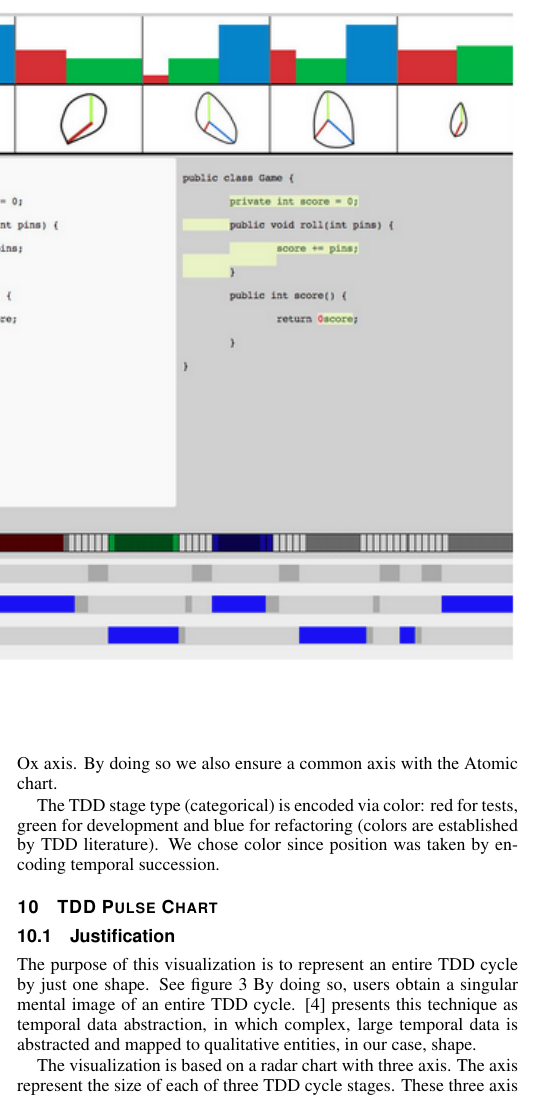
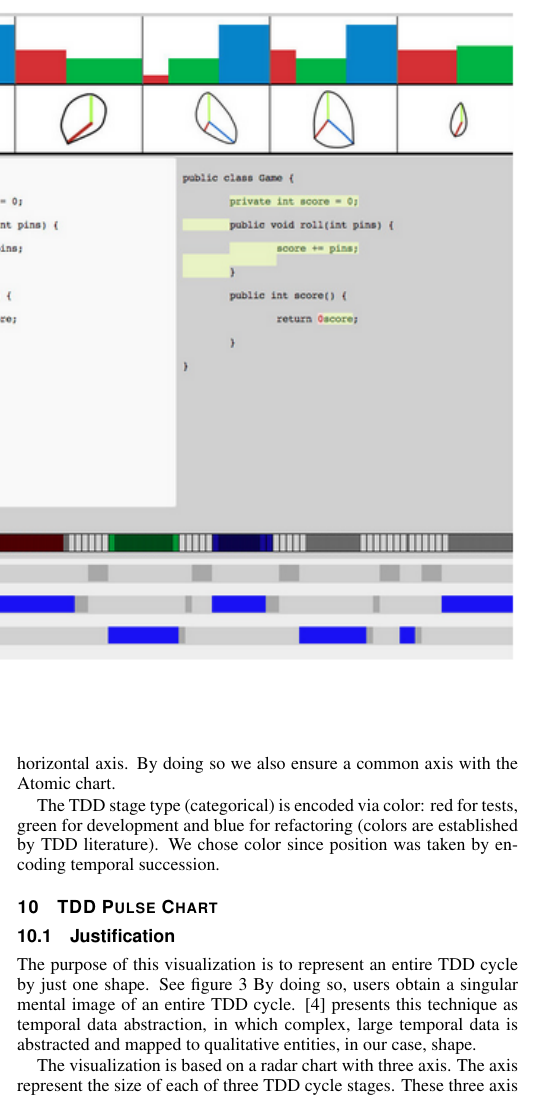
Before and after one commit to cdmihai/InfoViz-Paperwork, a LaTeX document (paper/design-pass-1.tex): part of one column of page 3 of 5, cut so that both start at the same text. Compiled offline with pdfLaTeX.

Commit message:
rename ox to horizontal

```diff
--- a/paper/design-pass-1.tex
+++ b/paper/design-pass-1.tex
@@ -350,7 +350,7 @@ Since the Spectrum chart is both close to and aligned with the Atomic chart, the
 
 We ordered our encodings using Mackinlay's ranking.
 
-Since the TDD cycle is defined by a temporal repetition of stages, the sequence of stages (categorical data) is encoded via position on the Ox axis.
+Since the TDD cycle is defined by a temporal repetition of stages, the sequence of stages (categorical data) is encoded via position on the horizontal axis.
 By doing so we also ensure a common axis with the Atomic chart.
 
 The TDD stage type (categorical) is encoded via color: red for tests, green for development and blue for refactoring (colors are established by TDD literature). We chose color since position was taken by encoding temporal succession.
```
